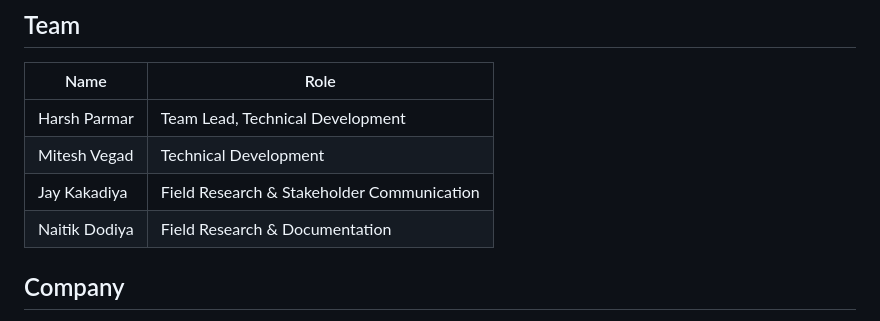
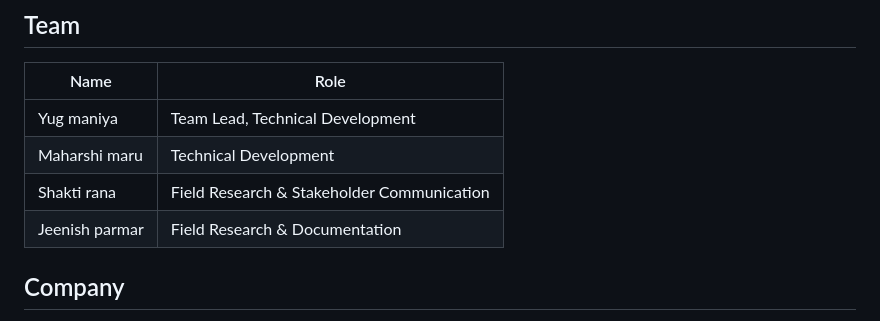
Before and after one commit to WebAppV1/Shlok-Designing-Web, a Markdown page: README.md, the part around the change. Drawn GitHub-style.

```diff
--- a/README.md
+++ b/README.md
@@ -9,10 +9,10 @@ Gujarat.
 
 | Name | Role |
 |---|---|
-| Harsh Parmar | Team Lead, Technical Development |
-| Mitesh Vegad | Technical Development |
-| Jay Kakadiya | Field Research & Stakeholder Communication |
-| Naitik Dodiya | Field Research & Documentation |
+|Yug maniya  | Team Lead, Technical Development |
+| Maharshi maru | Technical Development |
+| Shakti rana | Field Research & Stakeholder Communication |
+|Jeenish parmar | Field Research & Documentation |
 
 ## Company
 
```
